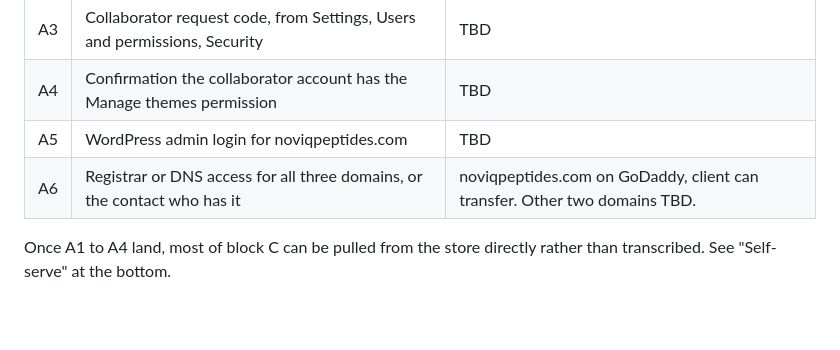
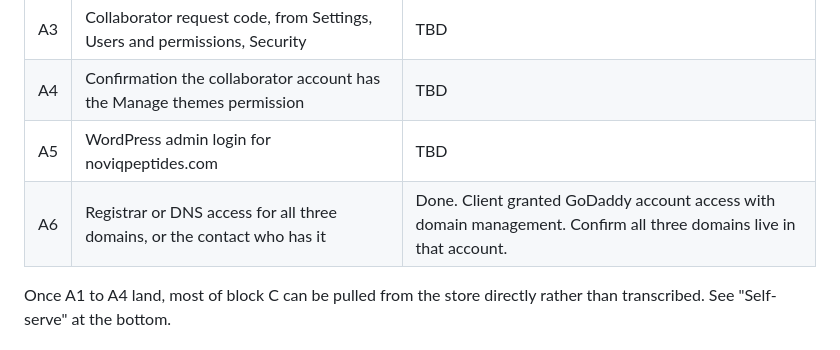
Before and after one commit to ernestohs/noviq-sites, a Markdown page: specs/10-intake.md, the part around the change. GitHub-like rendering; blank space fills up the shorter version.

```diff
--- a/specs/10-intake.md
+++ b/specs/10-intake.md
@@ -19,7 +19,7 @@ Blocks all Shopify work.
 | A3 | Collaborator request code, from Settings, Users and permissions, Security | TBD |
 | A4 | Confirmation the collaborator account has the Manage themes permission | TBD |
 | A5 | WordPress admin login for noviqpeptides.com | TBD |
-| A6 | Registrar or DNS access for all three domains, or the contact who has it | noviqpeptides.com on GoDaddy, client can transfer. Other two domains TBD. |
+| A6 | Registrar or DNS access for all three domains, or the contact who has it | Done. Client granted GoDaddy account access with domain management. Confirm all three domains live in that account. |
 
 Once A1 to A4 land, most of block C can be pulled from the store directly
 rather than transcribed. See "Self-serve" at the bottom.
```
Also changed, not shown: specs/03-noviqpeptides.md (+1 -1 lines).
